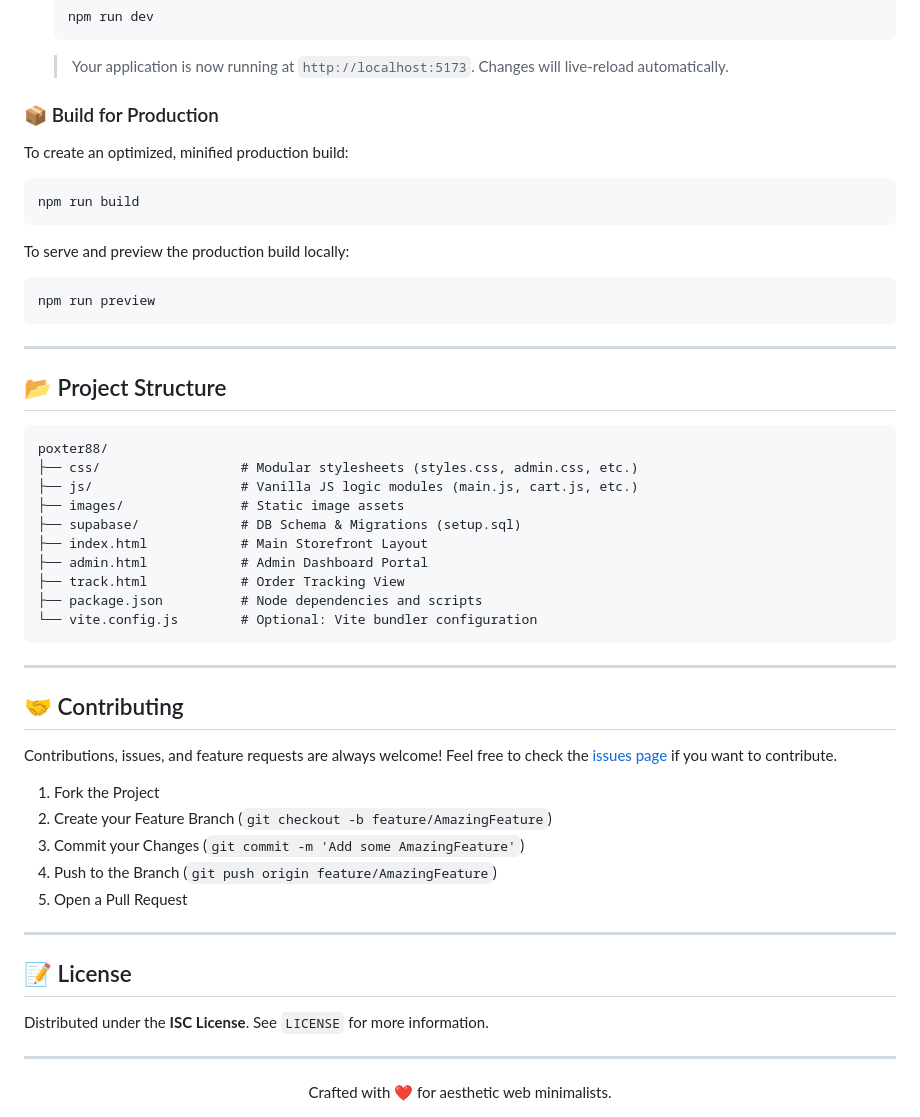
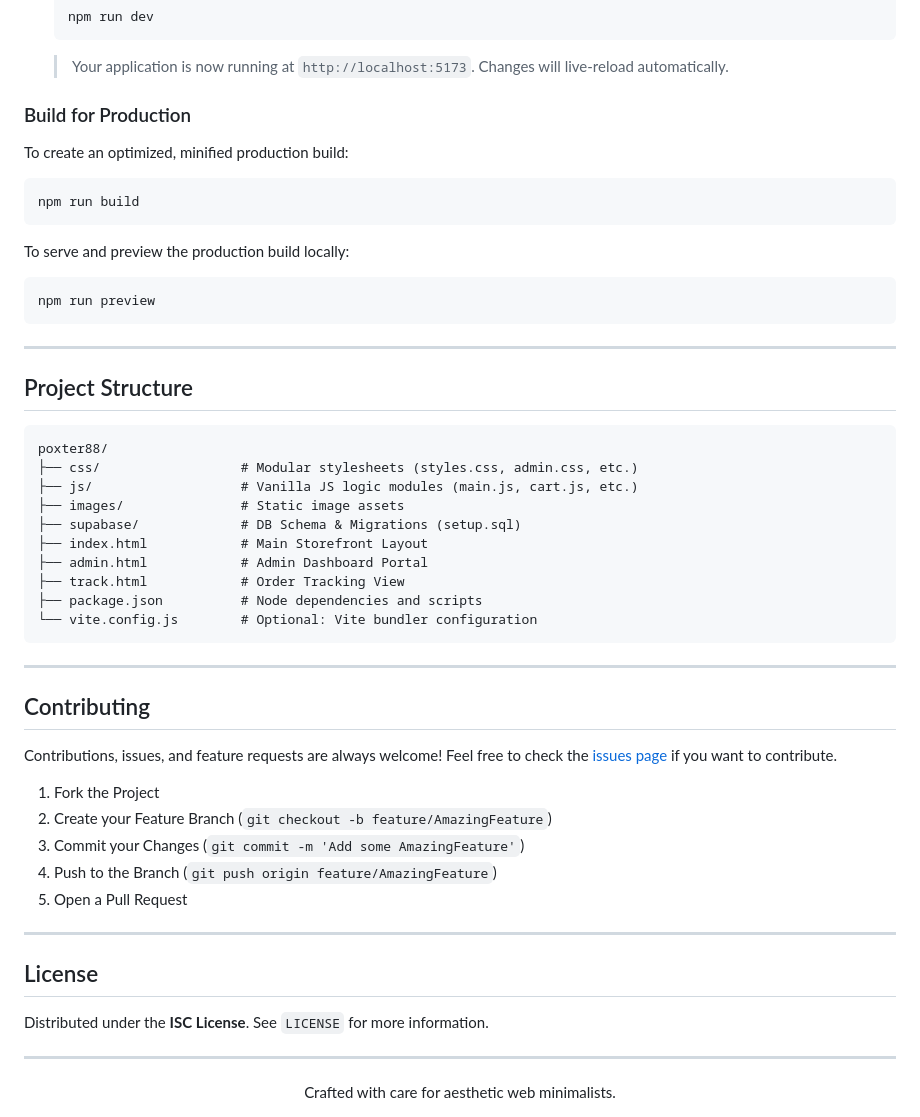
Before and after one commit to Antidoteprashant/poxter88, a Markdown page: README.md, the part around one of its changes. GitHub-like rendering.

Commit message:
docs: Remove emojis from README headings and update the closing statement.

````diff
--- a/README.md
+++ b/README.md
@@ -80,7 +80,7 @@ Ensure you have the following installed and configured:
    ```
    > Your application is now running at `http://localhost:5173`. Changes will live-reload automatically.
 
-### 📦 Build for Production
+### Build for Production
 
 To create an optimized, minified production build:
 ```bash
@@ -93,7 +93,7 @@ npm run preview
 
 ---
 
-## 📂 Project Structure
+## Project Structure
 
 ```text
 poxter88/
@@ -110,7 +110,7 @@ poxter88/
 
 ---
 
-## 🤝 Contributing
+## Contributing
 
 Contributions, issues, and feature requests are always welcome!
 Feel free to check the [issues page](https://github.com/Antidoteprashant/poxter88/issues) if you want to contribute.
@@ -123,11 +123,11 @@ Feel free to check the [issues page](https://github.com/Antidoteprashant/poxter8
 
 ---
 
-## 📝 License
+## License
 
 Distributed under the **ISC License**. See `LICENSE` for more information.
 
 ---
 <div align="center">
-  Crafted with ❤️ for aesthetic web minimalists.
+  Crafted with care for aesthetic web minimalists.
 </div>
````
Also changed, not shown: other parts of README.md (+8 -8 lines).
